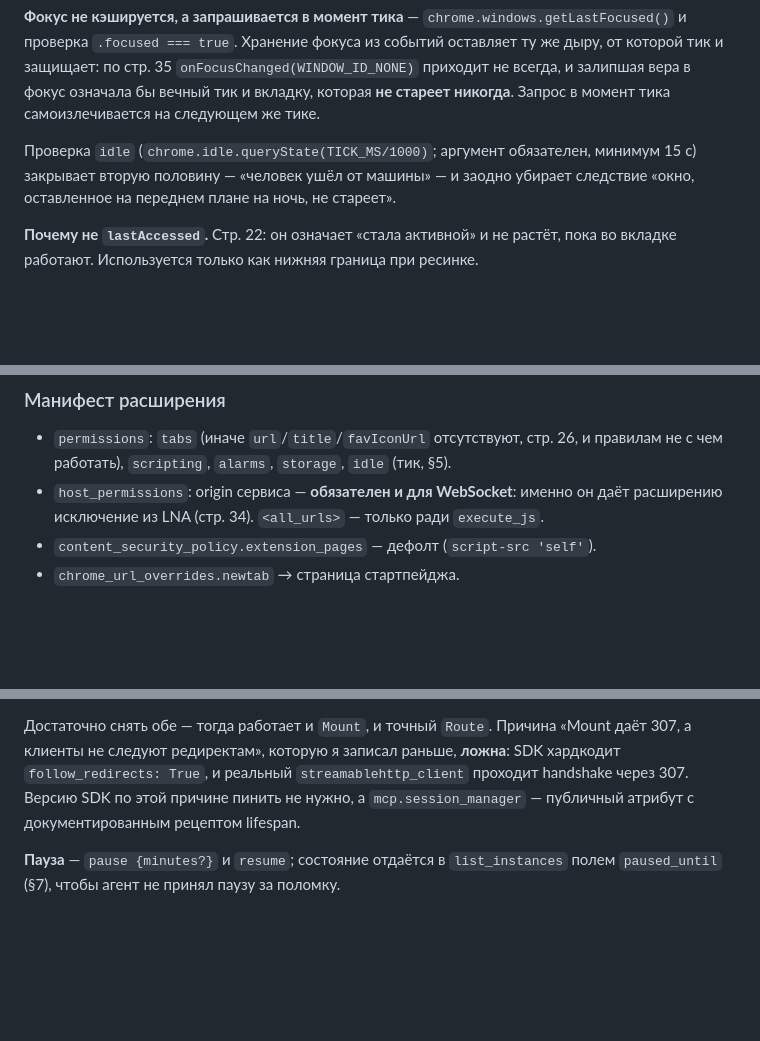
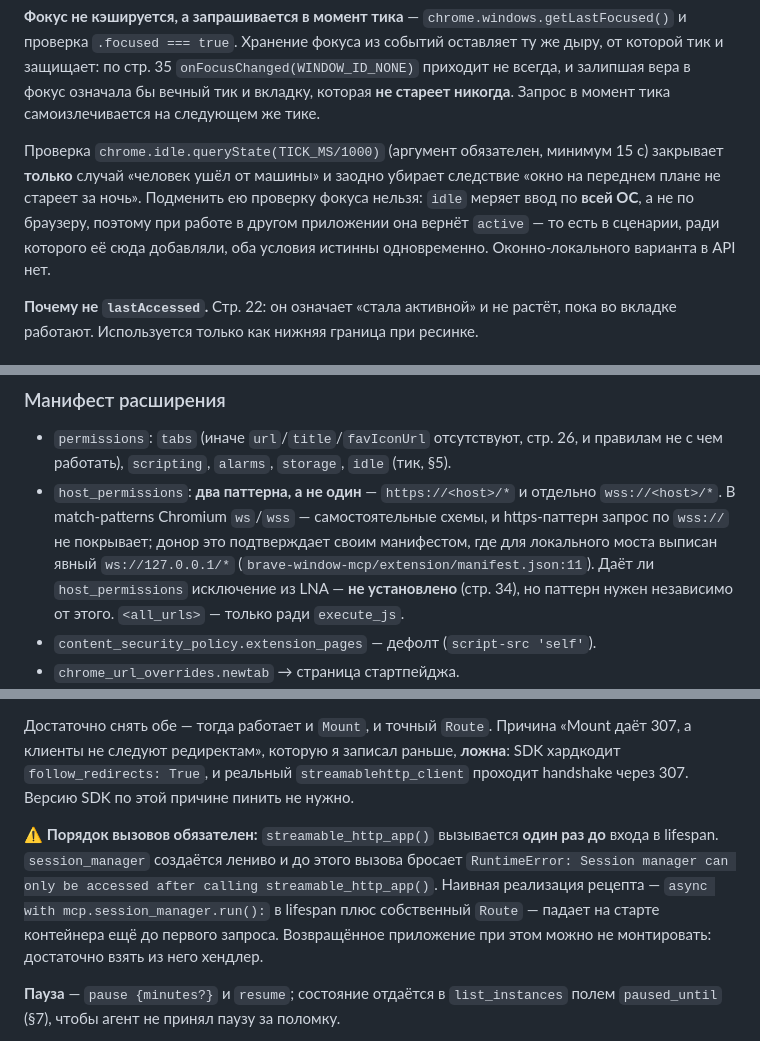
Before and after one commit to vvzvlad/arcextension, a Markdown page: docs/architecture.md, 3 parts joined by grey strips. GitHub-like rendering; blank space fills up the shorter version.

```diff
--- a/docs/architecture.md
+++ b/docs/architecture.md
@@ -367,9 +373,12 @@ failed, aborted, orphaned, deferred}` — жизненный цикл. `initiato
 всегда, и залипшая вера в фокус означала бы вечный тик и вкладку, которая **не
 стареет никогда**. Запрос в момент тика самоизлечивается на следующем же тике.
 
-Проверка `idle` (`chrome.idle.queryState(TICK_MS/1000)`; аргумент обязателен, минимум
-15 с) закрывает вторую половину — «человек ушёл от машины» — и заодно убирает
-следствие «окно, оставленное на переднем плане на ночь, не стареет».
+Проверка `chrome.idle.queryState(TICK_MS/1000)` (аргумент обязателен, минимум 15 с)
+закрывает **только** случай «человек ушёл от машины» и заодно убирает следствие «окно
+на переднем плане не стареет за ночь». Подменить ею проверку фокуса нельзя: `idle`
+меряет ввод по **всей ОС**, а не по браузеру, поэтому при работе в другом приложении
+она вернёт `active` — то есть в сценарии, ради которого её сюда добавляли, оба
+условия истинны одновременно. Оконно-локального варианта в API нет.
 
 **Почему не `lastAccessed`.** Стр. 22: он означает «стала активной» и не растёт, пока
 во вкладке работают. Используется только как нижняя граница при ресинке.
@@ -586,8 +595,13 @@ worker умирает через 30 с и внутренний таймер не
 
 - `permissions`: `tabs` (иначе `url`/`title`/`favIconUrl` отсутствуют, стр. 26, и
   правилам не с чем работать), `scripting`, `alarms`, `storage`, `idle` (тик, §5).
-- `host_permissions`: origin сервиса — **обязателен и для WebSocket**: именно он даёт
-  расширению исключение из LNA (стр. 34). `<all_urls>` — только ради `execute_js`.
+- `host_permissions`: **два паттерна, а не один** — `https://<host>/*` и отдельно
+  `wss://<host>/*`. В match-patterns Chromium `ws`/`wss` — самостоятельные схемы, и
+  https-паттерн запрос по `wss://` не покрывает; донор это подтверждает своим
+  манифестом, где для локального моста выписан явный `ws://127.0.0.1/*`
+  (`brave-window-mcp/extension/manifest.json:11`). Даёт ли `host_permissions`
+  исключение из LNA — **не установлено** (стр. 34), но паттерн нужен независимо от
+  этого. `<all_urls>` — только ради `execute_js`.
 - `content_security_policy.extension_pages` — дефолт (`script-src 'self'`).
 - `chrome_url_overrides.newtab` → страница стартпейджа.
 - `options_page` — галочка `execute_js` живёт там (§12); без этого ключа страницы
@@ -1032,8 +1046,15 @@ StateResponse = {
 Достаточно снять обе — тогда работает и `Mount`, и точный `Route`. Причина «Mount
 даёт 307, а клиенты не следуют редиректам», которую я записал раньше, **ложна**: SDK
 хардкодит `follow_redirects: True`, и реальный `streamablehttp_client` проходит
-handshake через 307. Версию SDK по этой причине пинить не нужно, а
-`mcp.session_manager` — публичный атрибут с документированным рецептом lifespan.
+handshake через 307. Версию SDK по этой причине пинить не нужно.
+
+⚠️ **Порядок вызовов обязателен:** `streamable_http_app()` вызывается **один раз до**
+входа в lifespan. `session_manager` создаётся лениво и до этого вызова бросает
+`RuntimeError: Session manager can only be accessed after calling
+streamable_http_app()`. Наивная реализация рецепта — `async with
+mcp.session_manager.run():` в lifespan плюс собственный `Route` — падает на старте
+контейнера ещё до первого запроса. Возвращённое приложение при этом можно не
+монтировать: достаточно взять из него хендлер.
 
 **Пауза** — `pause {minutes?}` и `resume`; состояние отдаётся в `list_instances`
 полем `paused_until` (§7), чтобы агент не принял паузу за поломку.
```
Also changed, not shown: other parts of docs/architecture.md (+42 -11 lines).
